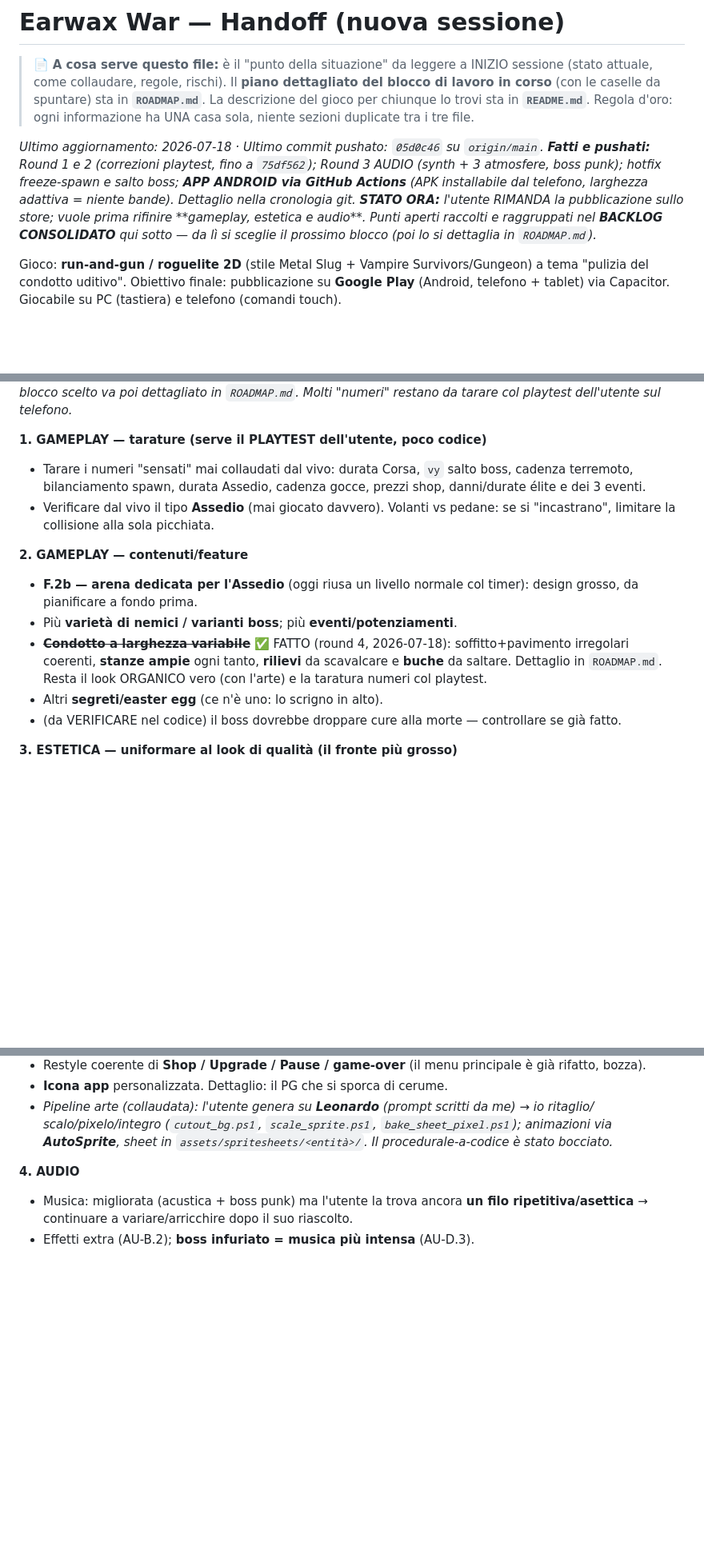
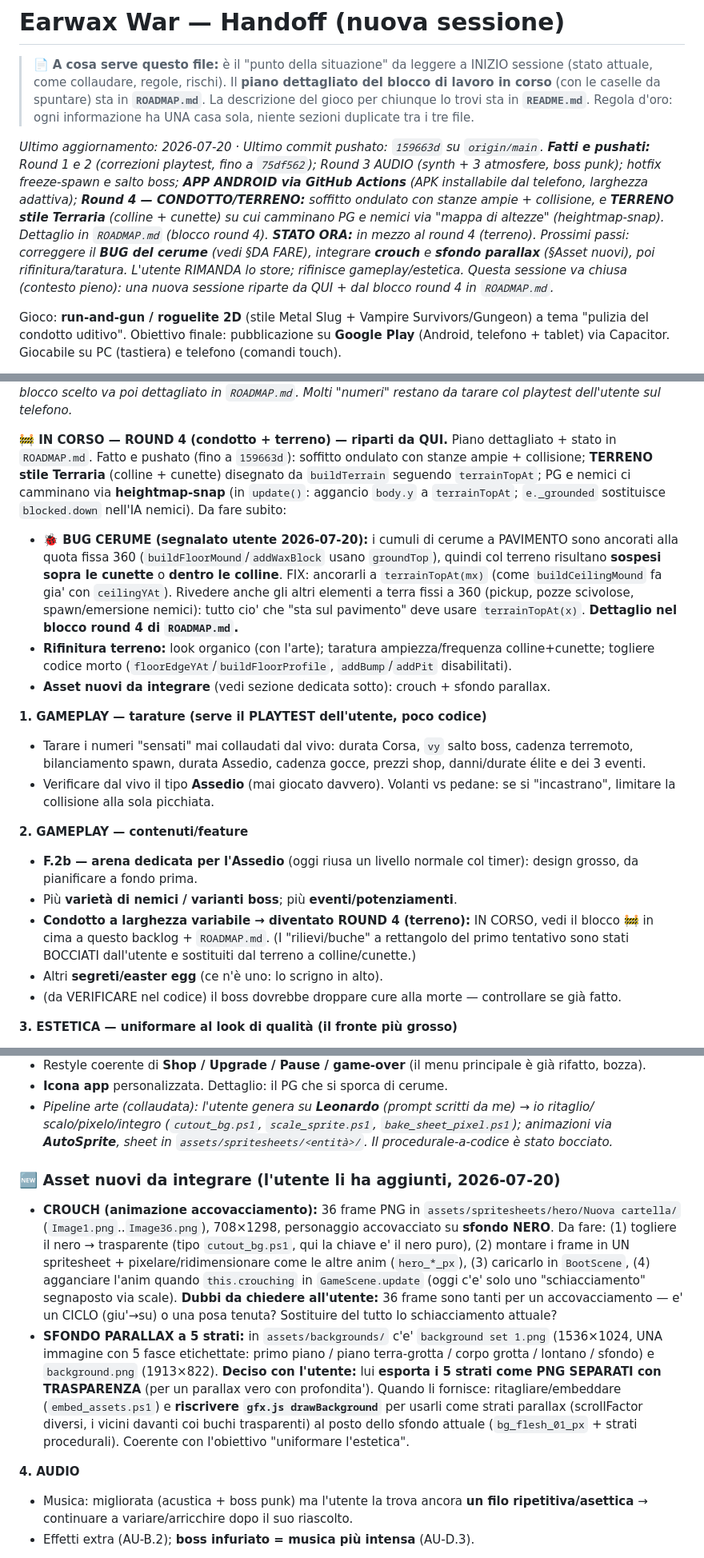
Before and after one commit to ivocativo/WaxOut, a Markdown page: HANDOFF.md, 3 parts joined by grey strips. Shown at 80% size. GitHub-like rendering; blank space fills up the shorter version.

Commit message:
Doc: handoff per nuova sessione + BUG cerume su terreno
HANDOFF/ROADMAP aggiornati allo stato round 4 (terreno colline+cunette fatto).
Registrato il bug segnalato dall'utente: i cumuli di cerume a pavimento usano la quota
fissa 360 (buildFloorMound/addWaxBlock) -> col terreno risultano sospesi sopra le cunette
o dentro le colline; FIX = ancorarli a terrainTopAt (come buildCeilingMound con ceilingYAt).
Aggiunta sezione "Asset nuovi da integrare": crouch (36 frame) + sfondo parallax 5 strati.

Co-Authored-By: Claude Opus 4.8 <noreply@anthropic.com>

```diff
--- a/HANDOFF.md
+++ b/HANDOFF.md
@@ -6,13 +6,16 @@
 > chiunque lo trovi sta in **`README.md`**. Regola d'oro: ogni informazione ha UNA casa sola,
 > niente sezioni duplicate tra i tre file.
 
-_Ultimo aggiornamento: 2026-07-18 · Ultimo commit pushato: `05d0c46` su `origin/main`._
+_Ultimo aggiornamento: 2026-07-20 · Ultimo commit pushato: `159663d` su `origin/main`._
 _**Fatti e pushati:** Round 1 e 2 (correzioni playtest, fino a `75df562`); Round 3 AUDIO (synth +_
 _3 atmosfere, boss punk); hotfix freeze-spawn e salto boss; **APP ANDROID via GitHub Actions** (APK_
-_installabile dal telefono, larghezza adattiva = niente bande). Dettaglio nella cronologia git._
-_**STATO ORA:** l'utente RIMANDA la pubblicazione sullo store; vuole prima rifinire **gameplay,_
-_estetica e audio**. Punti aperti raccolti e raggruppati nel **BACKLOG CONSOLIDATO** qui sotto —_
-_da lì si sceglie il prossimo blocco (poi lo si dettaglia in `ROADMAP.md`)._
+_installabile dal telefono, larghezza adattiva); **Round 4 — CONDOTTO/TERRENO:** soffitto ondulato_
+_con stanze ampie + collisione, e **TERRENO stile Terraria** (colline + cunette) su cui camminano_
+_PG e nemici via "mappa di altezze" (heightmap-snap). Dettaglio in `ROADMAP.md` (blocco round 4)._
+_**STATO ORA:** in mezzo al round 4 (terreno). Prossimi passi: correggere il **BUG del cerume**_
+_(vedi §DA FARE), integrare **crouch** e **sfondo parallax** (§Asset nuovi), poi rifinitura/taratura._
+_L'utente RIMANDA lo store; rifinisce gameplay/estetica. Questa sessione va chiusa (contesto pieno):_
+_una nuova sessione riparte da QUI + dal blocco round 4 in `ROADMAP.md`._
 
 Gioco: **run-and-gun / roguelite 2D** (stile Metal Slug + Vampire Survivors/Gungeon) a tema
 "pulizia del condotto uditivo". Obiettivo finale: pubblicazione su **Google Play** (Android,
@@ -238,5 +241,20 @@ _Aggiornato 2026-07-18 raccogliendo i punti aperti di tutte le sessioni. Da qui
 blocco; il blocco scelto va poi dettagliato in `ROADMAP.md`. Molti "numeri" restano da tarare col
 playtest dell'utente sul telefono._
+
+**🚧 IN CORSO — ROUND 4 (condotto + terreno) — riparti da QUI.** Piano dettagliato + stato in
+`ROADMAP.md`. Fatto e pushato (fino a `159663d`): soffitto ondulato con stanze ampie + collisione;
+**TERRENO stile Terraria** (colline + cunette) disegnato da `buildTerrain` seguendo `terrainTopAt`;
+PG e nemici ci camminano via **heightmap-snap** (in `update()`: aggancio `body.y` a `terrainTopAt`;
+`e._grounded` sostituisce `blocked.down` nell'IA nemici). Da fare subito:
+- **🐞 BUG CERUME (segnalato utente 2026-07-20):** i cumuli di cerume a PAVIMENTO sono ancorati alla
+  quota fissa 360 (`buildFloorMound`/`addWaxBlock` usano `groundTop`), quindi col terreno risultano
+  **sospesi sopra le cunette** o **dentro le colline**. FIX: ancorarli a `terrainTopAt(mx)` (come
+  `buildCeilingMound` fa gia' con `ceilingYAt`). Rivedere anche gli altri elementi a terra fissi a 360
+  (pickup, pozze scivolose, spawn/emersione nemici): tutto cio' che "sta sul pavimento" deve usare
+  `terrainTopAt(x)`. **Dettaglio nel blocco round 4 di `ROADMAP.md`.**
+- **Rifinitura terreno:** look organico (con l'arte); taratura ampiezza/frequenza colline+cunette;
+  togliere codice morto (`floorEdgeYAt`/`buildFloorProfile`, `addBump`/`addPit` disabilitati).
+- **Asset nuovi da integrare** (vedi sezione dedicata sotto): crouch + sfondo parallax.
 
 **1. GAMEPLAY — tarature (serve il PLAYTEST dell'utente, poco codice)**
 - Tarare i numeri "sensati" mai collaudati dal vivo: durata Corsa, `vy` salto boss, cadenza terremoto,
@@ -248,9 +266,9 @@ playtest dell'utente sul telefono._
 - **F.2b — arena dedicata per l'Assedio** (oggi riusa un livello normale col timer): design grosso, da
   pianificare a fondo prima.
 - Più **varietà di nemici / varianti boss**; più **eventi/potenziamenti**.
-- ~~**Condotto a larghezza variabile**~~ ✅ FATTO (round 4, 2026-07-18): soffitto+pavimento irregolari
-  coerenti, **stanze ampie** ogni tanto, **rilievi** da scavalcare e **buche** da saltare. Dettaglio
-  in `ROADMAP.md`. Resta il look ORGANICO vero (con l'arte) e la taratura numeri col playtest.
+- **Condotto a larghezza variabile → diventato ROUND 4 (terreno):** IN CORSO, vedi il blocco 🚧 in
+  cima a questo backlog + `ROADMAP.md`. (I "rilievi/buche" a rettangolo del primo tentativo sono stati
+  BOCCIATI dall'utente e sostituiti dal terreno a colline/cunette.)
 - Altri **segreti/easter egg** (ce n'è uno: lo scrigno in alto).
 - (da VERIFICARE nel codice) il boss dovrebbe droppare cure alla morte — controllare se già fatto.
 
@@ -268,6 +286,23 @@ playtest dell'utente sul telefono._
 - _Pipeline arte (collaudata): l'utente genera su **Leonardo** (prompt scritti da me) → io ritaglio/
   scalo/pixelo/integro (`cutout_bg.ps1`, `scale_sprite.ps1`, `bake_sheet_pixel.ps1`); animazioni via
   **AutoSprite**, sheet in `assets/spritesheets/<entità>/`. Il procedurale-a-codice è stato bocciato._
+
+### 🆕 Asset nuovi da integrare (l'utente li ha aggiunti, 2026-07-20)
+- **CROUCH (animazione accovacciamento):** 36 frame PNG in
+  `assets/spritesheets/hero/Nuova cartella/` (`Image1.png`..`Image36.png`), 708×1298, personaggio
+  accovacciato su **sfondo NERO**. Da fare: (1) togliere il nero → trasparente (tipo `cutout_bg.ps1`,
+  qui la chiave e' il nero puro), (2) montare i frame in UN spritesheet + pixelare/ridimensionare
+  come le altre anim (`hero_*_px`), (3) caricarlo in `BootScene`, (4) agganciare l'anim quando
+  `this.crouching` in `GameScene.update` (oggi c'e' solo uno "schiacciamento" segnaposto via scale).
+  **Dubbi da chiedere all'utente:** 36 frame sono tanti per un accovacciamento — e' un CICLO (giu'→su)
+  o una posa tenuta? Sostituire del tutto lo schiacciamento attuale?
+- **SFONDO PARALLAX a 5 strati:** in `assets/backgrounds/` c'e' `background set 1.png` (1536×1024, UNA
+  immagine con 5 fasce etichettate: primo piano / piano terra-grotta / corpo grotta / lontano / sfondo)
+  e `background.png` (1913×822). **Deciso con l'utente:** lui **esporta i 5 strati come PNG SEPARATI
+  con TRASPARENZA** (per un parallax vero con profondita'). Quando li fornisce: ritagliare/embeddare
+  (`embed_assets.ps1`) e **riscrivere `gfx.js drawBackground`** per usarli come strati parallax
+  (scrollFactor diversi, i vicini davanti coi buchi trasparenti) al posto dello sfondo attuale
+  (`bg_flesh_01_px` + strati procedurali). Coerente con l'obiettivo "uniformare l'estetica".
 
 **4. AUDIO**
 - Musica: migliorata (acustica + boss punk) ma l'utente la trova ancora **un filo ripetitiva/asettica**
```
Also changed, not shown: other parts of HANDOFF.md (+1 -1 lines), ROADMAP.md (+18 -6 lines).
